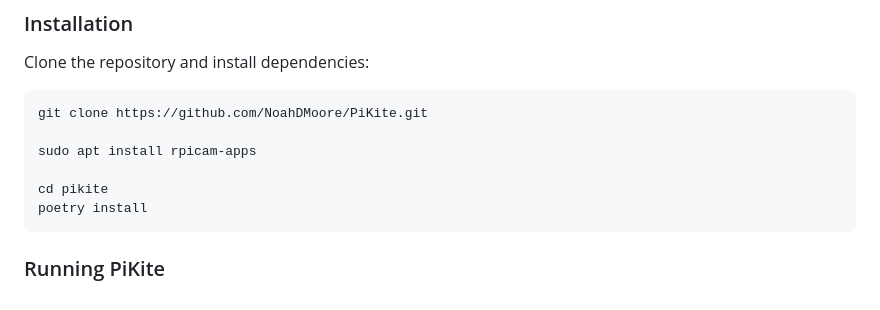
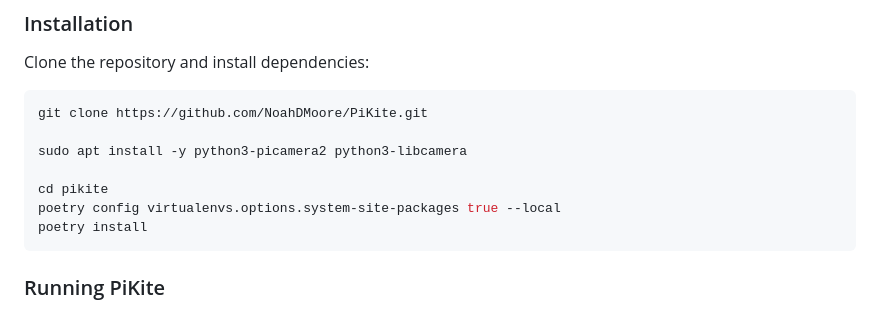
Before and after one commit to NoahDMoore/PiKite, a Markdown page: README.md, the part around the change. Rendered like a GitHub page.

Commit message:
Update readme installation instructions and libcamera enum references

````diff
--- a/README.md
+++ b/README.md
@@ -108,9 +108,10 @@ Clone the repository and install dependencies:
 ```bash
 git clone https://github.com/NoahDMoore/PiKite.git
 
-sudo apt install rpicam-apps
+sudo apt install -y python3-picamera2 python3-libcamera
 
 cd pikite
+poetry config virtualenvs.options.system-site-packages true --local
 poetry install
 ```
 ### Running PiKite
````
